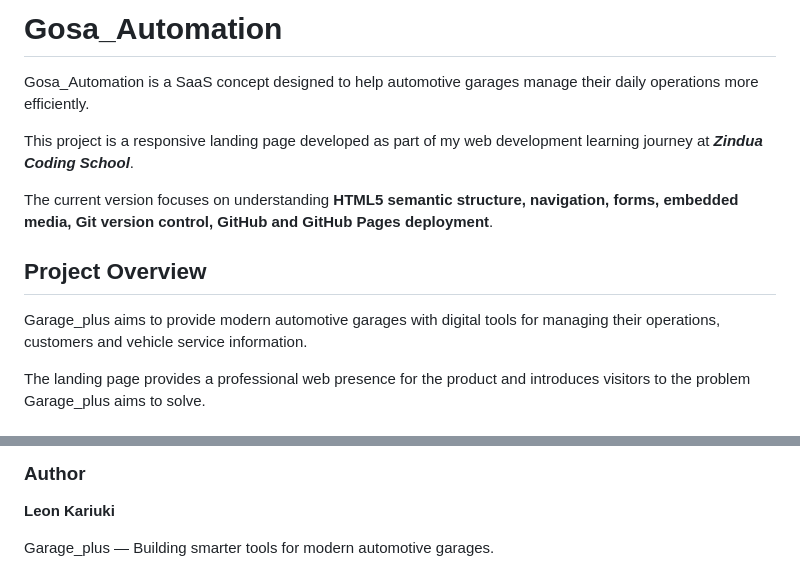
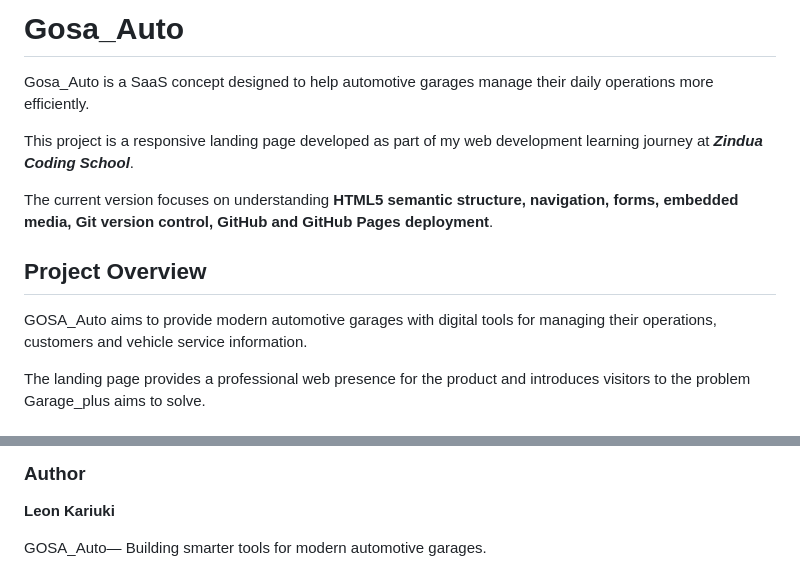
Before and after one commit to leonkariukii/GOSA_Auto, a Markdown page: README.md, 2 parts joined by grey strips. Drawn GitHub-style.

```diff
--- a/README.md
+++ b/README.md
@@ -1,6 +1,6 @@
-#  Gosa_Automation
+#  Gosa_Auto
 
-Gosa_Automation is a SaaS concept designed to help automotive garages manage their daily operations more efficiently.
+Gosa_Auto is a SaaS concept designed to help automotive garages manage their daily operations more efficiently.
 
 This project is a responsive landing page developed as part of my web development learning journey at ***Zindua Coding School***.
 
@@ -8,7 +8,7 @@ The current version focuses on understanding **HTML5 semantic structure, navigat
 
 ## Project Overview
 
-Garage_plus aims to provide modern automotive garages with digital tools for managing their operations, customers and vehicle service information.
+GOSA_Auto aims to provide modern automotive garages with digital tools for managing their operations, customers and vehicle service information.
 
 The landing page provides a professional web presence for the product and introduces visitors to the problem Garage_plus aims to solve.
 
@@ -137,4 +137,4 @@ This project is helping me develop practical skills in:
 
 **Leon Kariuki**
 
-Garage_plus — Building smarter tools for modern automotive garages.
+GOSA_Auto— Building smarter tools for modern automotive garages.
```
